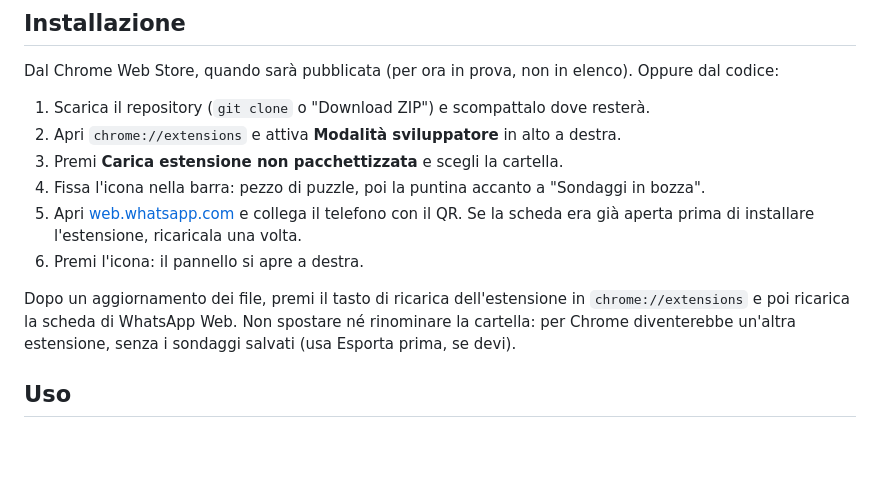
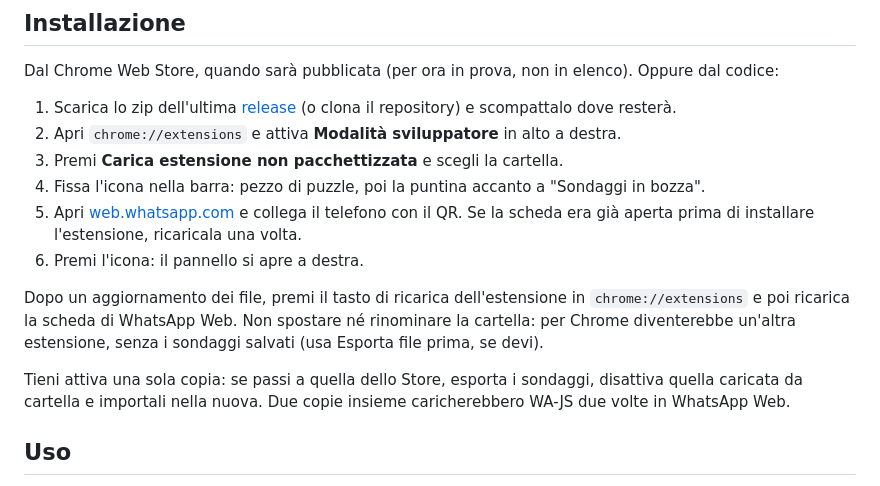
Before and after one commit to MatteoGranziera/sondaggi-in-bozza, a Markdown page: README.md, the part around the change. GitHub-like rendering; blank space fills up the shorter version.

```diff
--- a/README.md
+++ b/README.md
@@ -15,7 +15,8 @@ Web, e usa la sessione già aperta nel browser: niente server, niente account in
 
 Dal Chrome Web Store, quando sarà pubblicata (per ora in prova, non in elenco). Oppure dal codice:
 
-1. Scarica il repository (`git clone` o "Download ZIP") e scompattalo dove resterà.
+1. Scarica lo zip dell'ultima [release](https://github.com/MatteoGranziera/sondaggi-in-bozza/releases)
+   (o clona il repository) e scompattalo dove resterà.
 2. Apri `chrome://extensions` e attiva **Modalità sviluppatore** in alto a destra.
 3. Premi **Carica estensione non pacchettizzata** e scegli la cartella.
 4. Fissa l'icona nella barra: pezzo di puzzle, poi la puntina accanto a "Sondaggi in bozza".
@@ -25,7 +26,10 @@ Dal Chrome Web Store, quando sarà pubblicata (per ora in prova, non in elenco).
 
 Dopo un aggiornamento dei file, premi il tasto di ricarica dell'estensione in `chrome://extensions` e
 poi ricarica la scheda di WhatsApp Web. Non spostare né rinominare la cartella: per Chrome diventerebbe
-un'altra estensione, senza i sondaggi salvati (usa Esporta prima, se devi).
+un'altra estensione, senza i sondaggi salvati (usa Esporta file prima, se devi).
+
+Tieni attiva una sola copia: se passi a quella dello Store, esporta i sondaggi, disattiva quella caricata
+da cartella e importali nella nuova. Due copie insieme caricherebbero WA-JS due volte in WhatsApp Web.
 
 ## Uso
 
```
Also changed, not shown: store/listing.md (+18 -3 lines), store/icon-store-128.png (added), store/promo-small-440x280.png (added), store/screenshot-1-bozza.png, store/screenshot-2-conferma.png, store/screenshot-3-registro.png, store/screenshot-4-da-una-chat.png, 2 other files.
